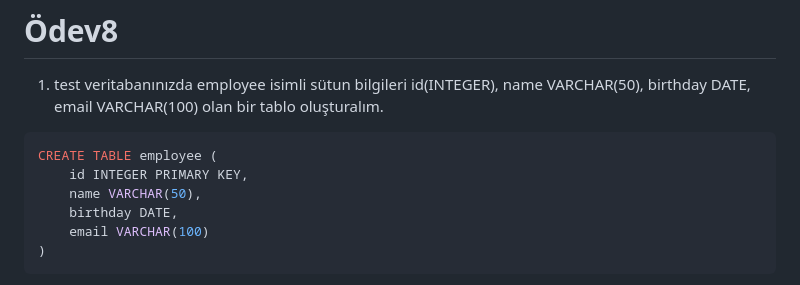
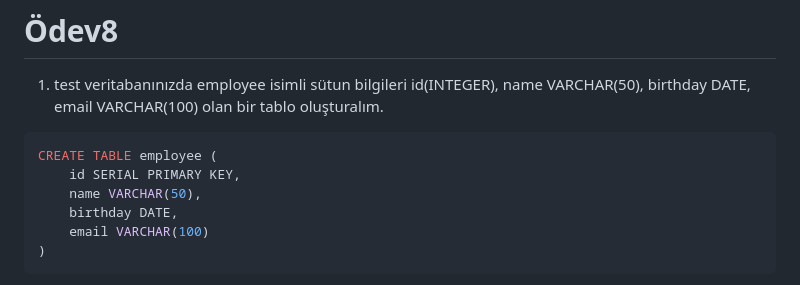
Before and after one commit to ask0/PatikaDev, a Markdown page: SQL/Odev8.md, the part around the change. GitHub-like rendering.

```diff
--- a/SQL/Odev8.md
+++ b/SQL/Odev8.md
@@ -4,7 +4,7 @@
 
 ~~~sql
 CREATE TABLE employee (
-	id INTEGER PRIMARY KEY,
+	id SERIAL PRIMARY KEY,
 	name VARCHAR(50),
 	birthday DATE,
 	email VARCHAR(100)
```
